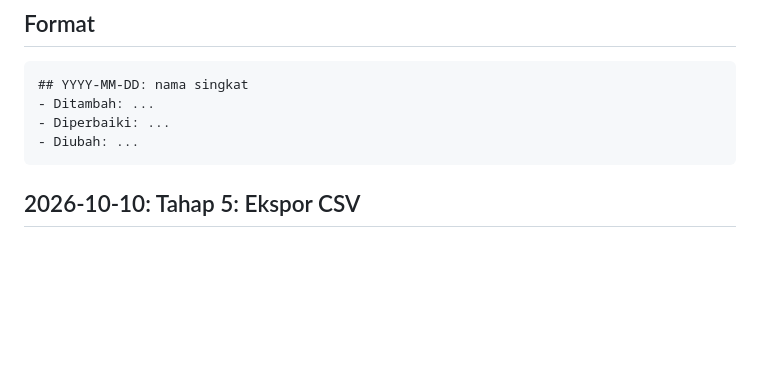
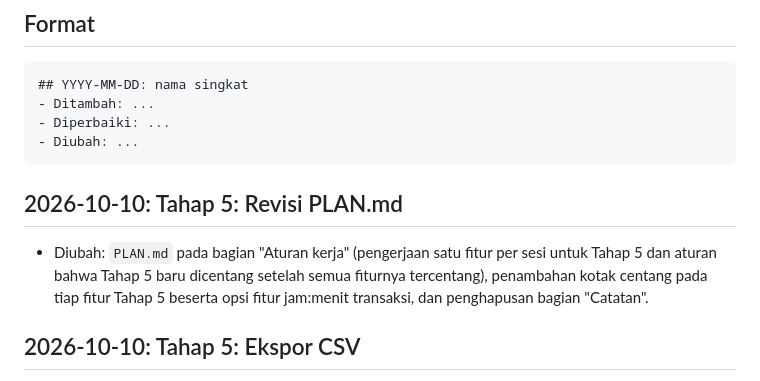
Before and after one commit to mizoarkatamarenaldy/mizan-okane, a Markdown page: CHANGELOG.md, the part around the change. GitHub-like rendering; blank space fills up the shorter version.

````diff
--- a/CHANGELOG.md
+++ b/CHANGELOG.md
@@ -9,6 +9,8 @@ Catat setiap fitur atau perbaikan yang selesai. Entri terbaru di atas.
 - Diperbaiki: ...
 - Diubah: ...
 ```
+## 2026-10-10: Tahap 5: Revisi PLAN.md
+- Diubah: `PLAN.md` pada bagian "Aturan kerja" (pengerjaan satu fitur per sesi untuk Tahap 5 dan aturan bahwa Tahap 5 baru dicentang setelah semua fiturnya tercentang), penambahan kotak centang pada tiap fitur Tahap 5 beserta opsi fitur jam:menit transaksi, dan penghapusan bagian "Catatan".
 
 ## 2026-10-10: Tahap 5: Ekspor CSV
 - Ditambah: Tombol "Ekspor CSV" di samping tombol "Ekspor JSON" pada antarmuka sinkronisasi (`index.html`, `js/app.js`).
````
Also changed, not shown: PLAN.md (+6 -8 lines).
